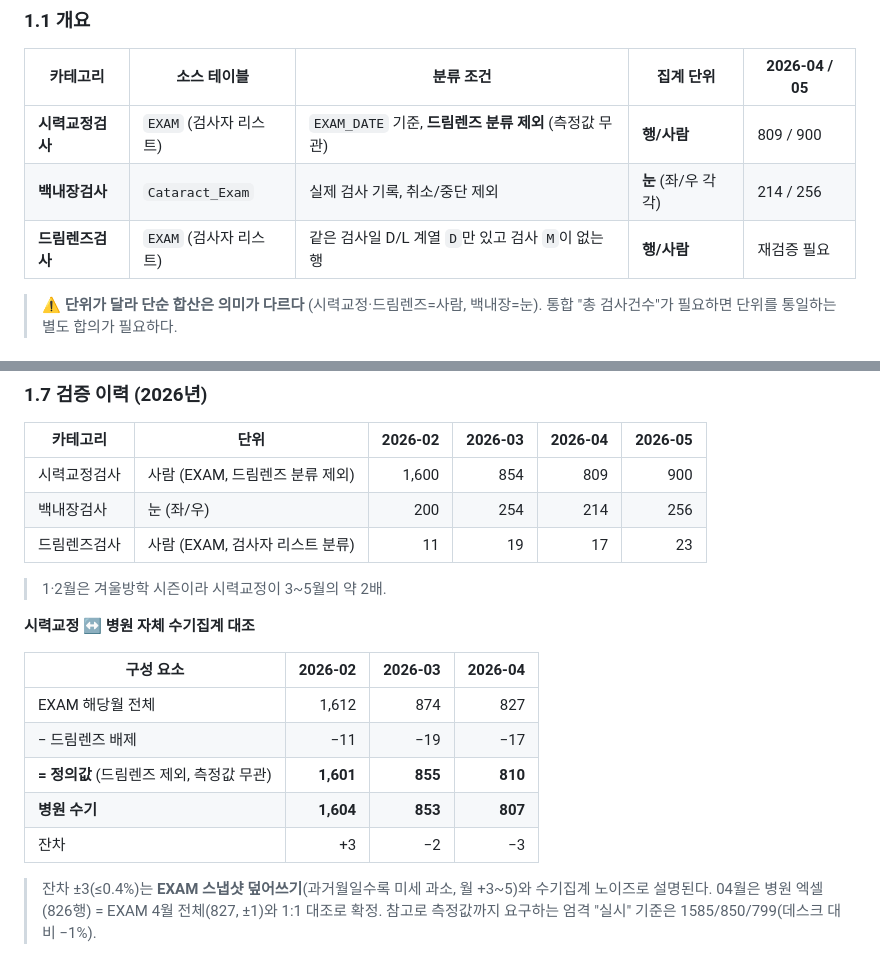
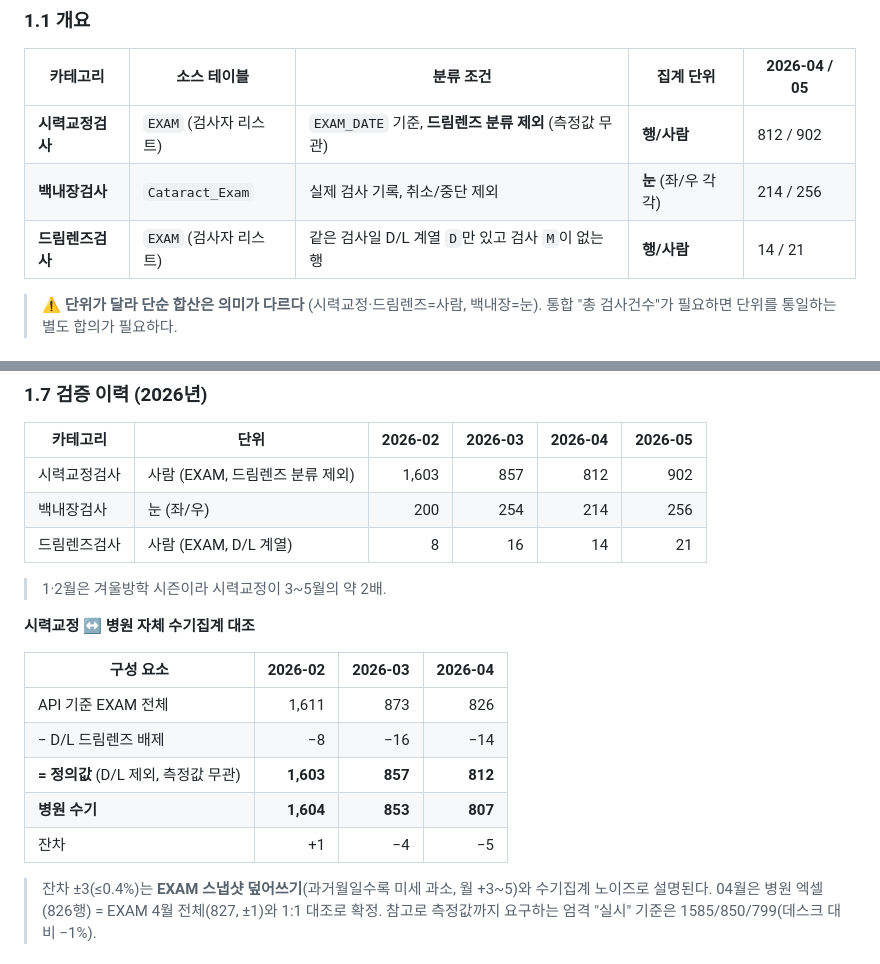
Before and after one commit to cain776/java-dashboard, a Markdown page: docs/db/지표정의.md, 2 parts joined by grey strips. Drawn GitHub-style.

Commit message:
docs: 지표정의 검증 수치 갱신 (2026-04/05)
Co-Authored-By: Claude Fable 5 <noreply@anthropic.com>

```diff
--- a/docs/db/지표정의.md
+++ b/docs/db/지표정의.md
@@ -22,9 +22,9 @@
 
 | 카테고리 | 소스 테이블 | 분류 조건 | 집계 단위 | 2026-04 / 05 |
 |---|---|---|---|---|
-| **시력교정검사** | `EXAM` (검사자 리스트) | `EXAM_DATE` 기준, **드림렌즈 분류 제외** (측정값 무관) | **행/사람** | 809 / 900 |
+| **시력교정검사** | `EXAM` (검사자 리스트) | `EXAM_DATE` 기준, **드림렌즈 분류 제외** (측정값 무관) | **행/사람** | 812 / 902 |
 | **백내장검사** | `Cataract_Exam` | 실제 검사 기록, 취소/중단 제외 | **눈** (좌/우 각각) | 214 / 256 |
-| **드림렌즈검사** | `EXAM` (검사자 리스트) | 같은 검사일 D/L 계열 `D`만 있고 검사 `M`이 없는 행 | **행/사람** | 재검증 필요 |
+| **드림렌즈검사** | `EXAM` (검사자 리스트) | 같은 검사일 D/L 계열 `D`만 있고 검사 `M`이 없는 행 | **행/사람** | 14 / 21 |
 
 > ⚠️ **단위가 달라 단순 합산은 의미가 다르다** (시력교정·드림렌즈=사람, 백내장=눈). 통합 "총 검사건수"가 필요하면 단위를 통일하는 별도 합의가 필요하다.
 
@@ -160,9 +160,9 @@ ORDER BY yr, mo
 
 | 카테고리 | 단위 | 2026-02 | 2026-03 | 2026-04 | 2026-05 |
 |---|---|--:|--:|--:|--:|
-| 시력교정검사 | 사람 (EXAM, 드림렌즈 분류 제외) | 1,600 | 854 | 809 | 900 |
+| 시력교정검사 | 사람 (EXAM, 드림렌즈 분류 제외) | 1,603 | 857 | 812 | 902 |
 | 백내장검사 | 눈 (좌/우) | 200 | 254 | 214 | 256 |
-| 드림렌즈검사 | 사람 (EXAM, 검사자 리스트 분류) | 11 | 19 | 17 | 23 |
+| 드림렌즈검사 | 사람 (EXAM, D/L 계열) | 8 | 16 | 14 | 21 |
 
 > 1·2월은 겨울방학 시즌이라 시력교정이 3~5월의 약 2배.
 
@@ -170,11 +170,11 @@ ORDER BY yr, mo
 
 | 구성 요소 | 2026-02 | 2026-03 | 2026-04 |
 |---|--:|--:|--:|
-| EXAM 해당월 전체 | 1,612 | 874 | 827 |
-| − 드림렌즈 배제 | −11 | −19 | −17 |
-| **= 정의값** (드림렌즈 제외, 측정값 무관) | **1,601** | **855** | **810** |
+| API 기준 EXAM 전체 | 1,611 | 873 | 826 |
+| − D/L 드림렌즈 배제 | −8 | −16 | −14 |
+| **= 정의값** (D/L 제외, 측정값 무관) | **1,603** | **857** | **812** |
 | **병원 수기** | **1,604** | **853** | **807** |
-| 잔차 | +3 | −2 | −3 |
+| 잔차 | +1 | −4 | −5 |
 
 > 잔차 ±3(≤0.4%)는 **EXAM 스냅샷 덮어쓰기**(과거월일수록 미세 과소, 월 +3~5)와 수기집계 노이즈로 설명된다. 04월은 병원 엑셀(826행) = EXAM 4월 전체(827, ±1)와 1:1 대조로 확정. 참고로 측정값까지 요구하는 엄격 "실시" 기준은 1585/850/799(데스크 대비 −1%).
 
```
Also changed, not shown: other parts of docs/db/지표정의.md (+1 -1 lines).
